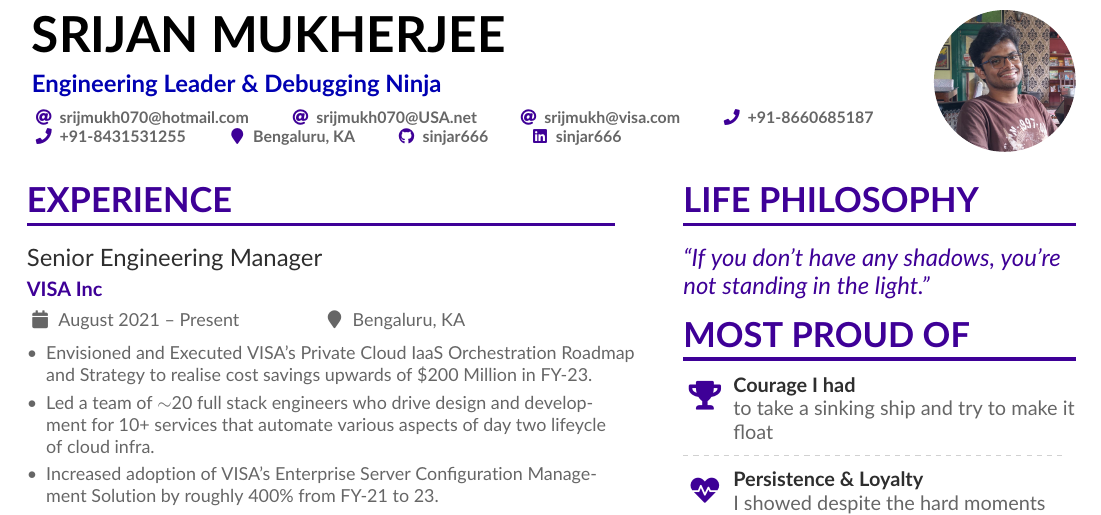
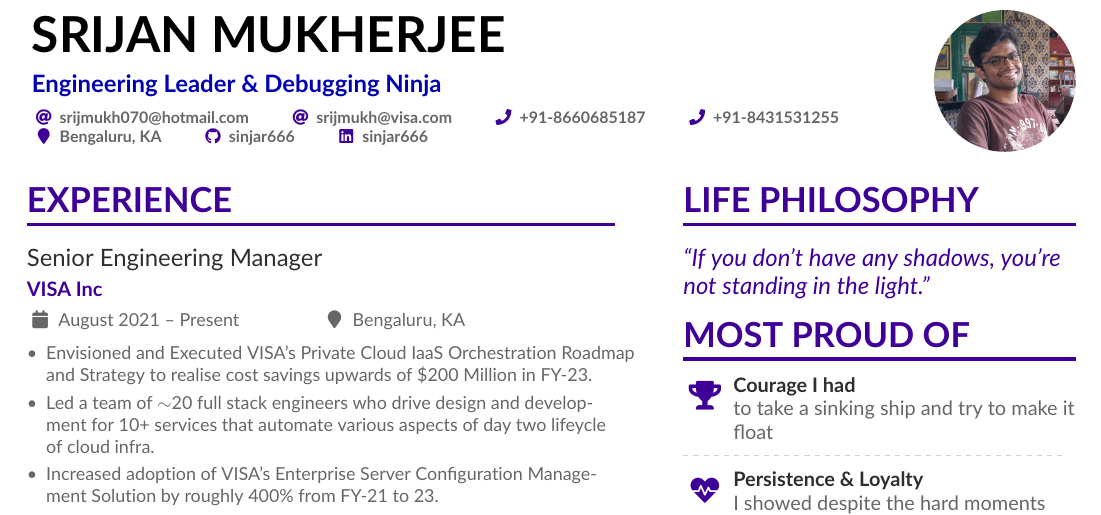
Before and after one commit to sinjar666/my-resume, a LaTeX CV (latex/resume.tex): part of page 1 of 2, cut so that both start at the same text. Compiled offline with pdfLaTeX.

Commit message:
Fixed Review comment. Removed depricated Domain

```diff
--- a/latex/resume.tex
+++ b/latex/resume.tex
@@ -84,7 +84,6 @@
   % Not all of these are required!
   % You can add your own with \printinfo{symbol}{detail}
   \email{srijmukh070@hotmail.com}
-  \email{srijmukh070@USA.net}
   \email{srijmukh@visa.com}
   \phone{+91-8660685187}
   \phone{+91-8431531255}
```
